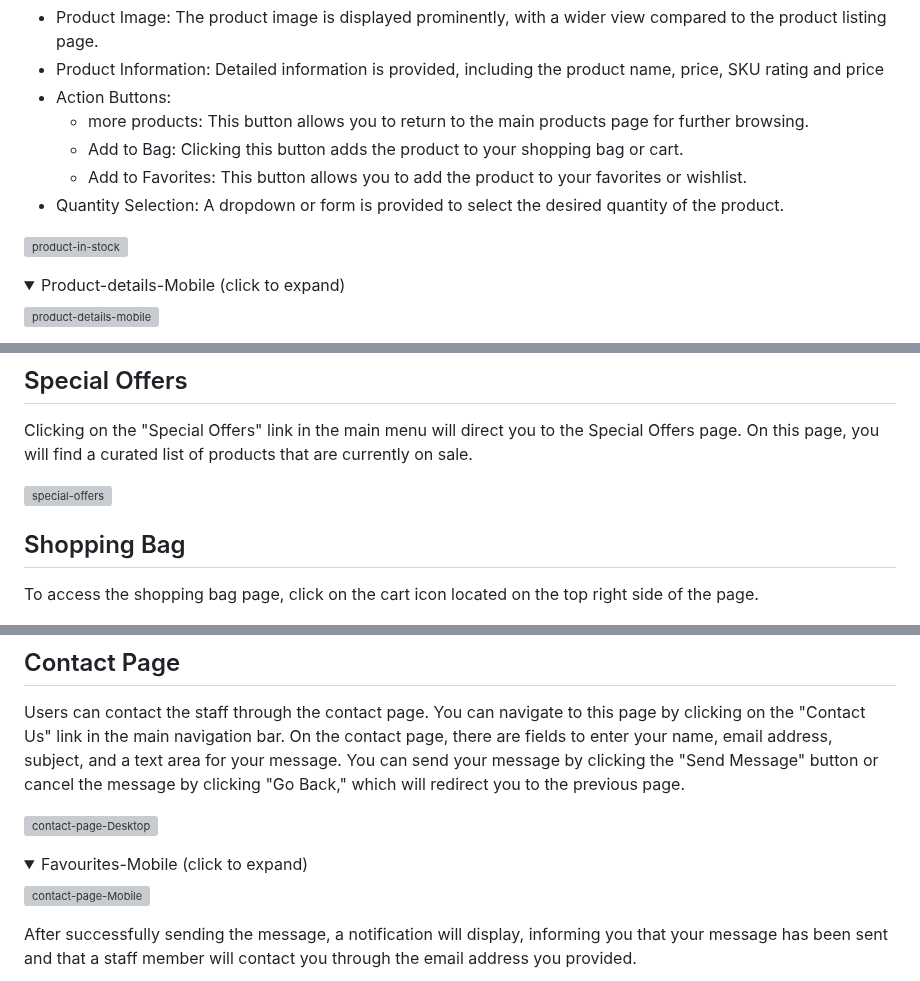
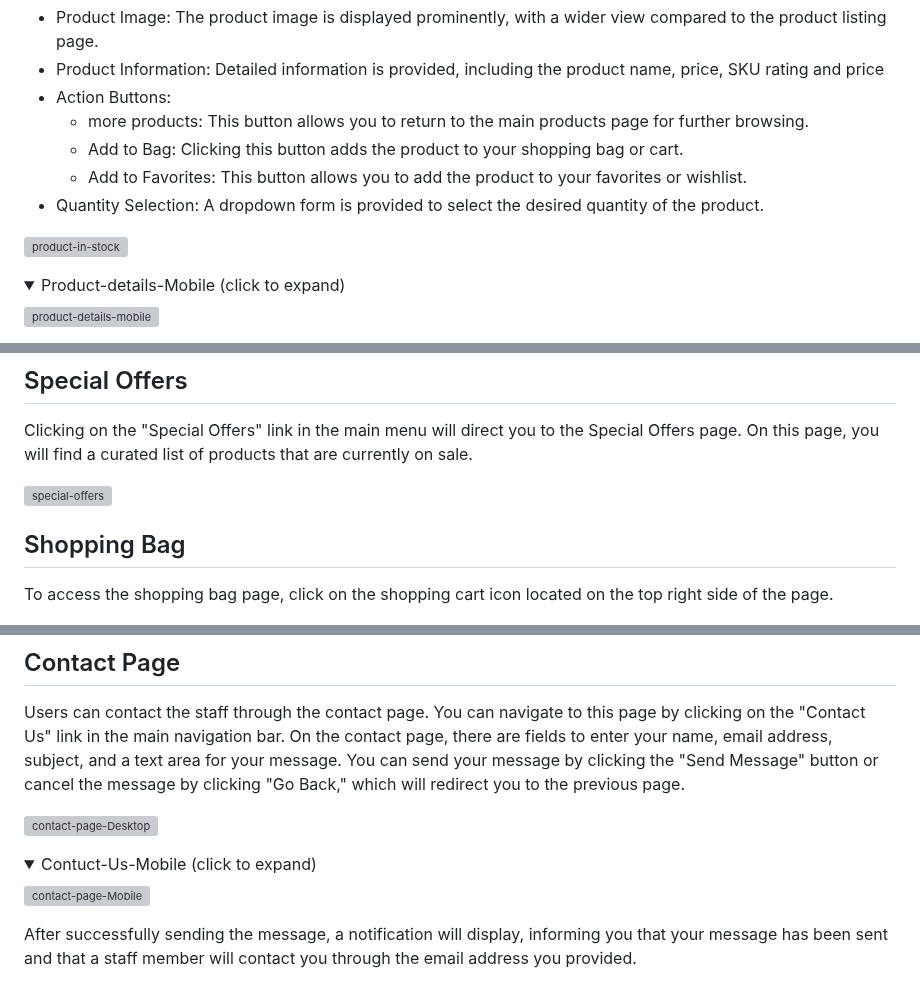
Before and after one commit to tamariam/Kiddie-Corner, a Markdown page: README.md, 3 parts joined by grey strips. Rendered like a GitHub page; folded sections open; grey boxes are pictures that could not be loaded.

```diff
--- a/README.md
+++ b/README.md
@@ -441,10 +439,9 @@ Adter clicking the "Product Details" button for any product, you will be directe
   - more products: This button allows you to return to the main products page for further browsing.
   - Add to Bag: Clicking this button adds the product to your shopping bag or cart.
   - Add to Favorites: This button allows you to add the product to your favorites or wishlist.
-- Quantity Selection: A dropdown or form is provided to select the desired quantity of the product.
+- Quantity Selection: A dropdown form is provided to select the desired quantity of the product.
 
 ![product-in-stock](/docs/features/product-details-in-stock.png)
-
 
 <details>
   <summary>Product-details-Mobile (click to expand)</summary>
@@ -465,7 +462,7 @@ Clicking on the "Special Offers" link in the main menu will direct you to the Sp
 
  ## Shopping Bag
 
- To access the shopping bag page, click on the cart icon located on the top right side of the page.
+ To access the shopping bag page, click on the shopping cart icon located on the top right side of the page.
 
   ![shopping-bag-icon](/docs/features/shopping-cart-icon.png)
 
@@ -604,7 +613,7 @@ Users can contact the staff through the contact page. You can navigate to this p
 ![contact-page-Desktop](/docs/features/contact-page-desktop.png)
 
 <details>
-  <summary>Favourites-Mobile (click to expand)</summary>
+  <summary>Contuct-Us-Mobile (click to expand)</summary>
 
   ![contact-page-Mobile](/docs/features/contact-page-mobile.png)
 
```
Also changed, not shown: other parts of README.md (+53 -43 lines).
